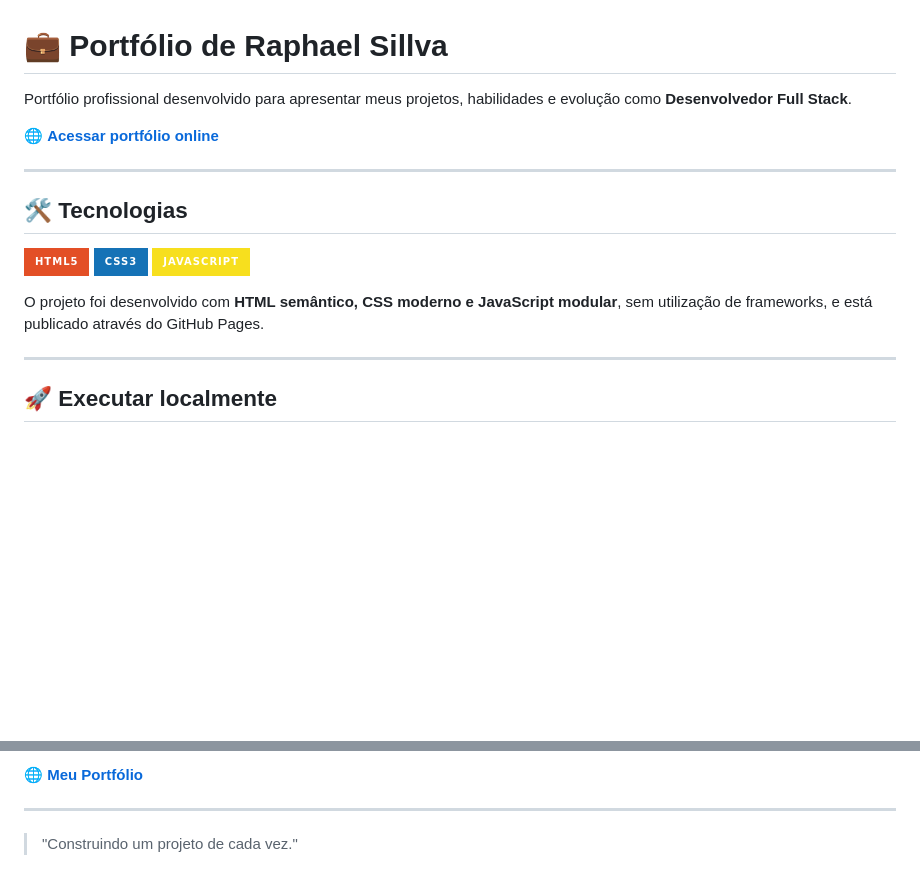
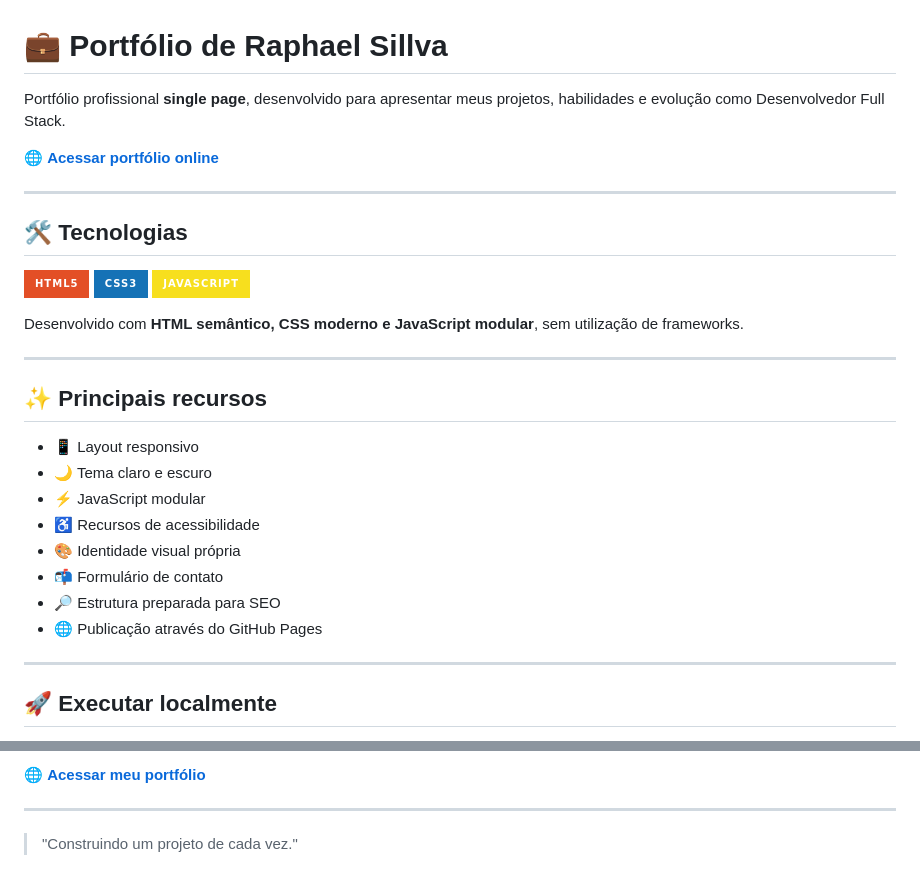
Before and after one commit to rafael192612/portfolio-2026, a Markdown page: README.md, 2 parts joined by grey strips. Rendered like a GitHub page; badges without logos; blank space fills up the shorter version.

```diff
--- a/README.md
+++ b/README.md
@@ -1,6 +1,6 @@
 # 💼 Portfólio de Raphael Sillva
 
-Portfólio profissional desenvolvido para apresentar meus projetos, habilidades e evolução como **Desenvolvedor Full Stack**.
+Portfólio profissional **single page**, desenvolvido para apresentar meus projetos, habilidades e evolução como Desenvolvedor Full Stack.
 
 🌐 **[Acessar portfólio online](https://rafael192612.github.io/portfolio-2026/)**
 
@@ -12,7 +12,20 @@ Portfólio profissional desenvolvido para apresentar meus projetos, habilidades
 ![CSS3](https://img.shields.io/badge/CSS3-1572B6?style=for-the-badge\&logo=css3\&logoColor=white)
 ![JavaScript](https://img.shields.io/badge/JavaScript-F7DF1E?style=for-the-badge\&logo=javascript\&logoColor=black)
 
-O projeto foi desenvolvido com **HTML semântico, CSS moderno e JavaScript modular**, sem utilização de frameworks, e está publicado através do GitHub Pages.
+Desenvolvido com **HTML semântico, CSS moderno e JavaScript modular**, sem utilização de frameworks.
+
+---
+
+## ✨ Principais recursos
+
+* 📱 Layout responsivo
+* 🌙 Tema claro e escuro
+* ⚡ JavaScript modular
+* ♿ Recursos de acessibilidade
+* 🎨 Identidade visual própria
+* 📬 Formulário de contato
+* 🔎 Estrutura preparada para SEO
+* 🌐 Publicação através do GitHub Pages
 
 ---
 
@@ -109,5 +131,5 @@ Desenvolvedor Full Stack em formação e estudante de Ciência da Computação,
 
-🌐 **[Meu Portfólio](https://rafael192612.github.io/portfolio-2026/)**
+🌐 **[Acessar meu portfólio](https://rafael192612.github.io/portfolio-2026/)**
 
 ---
 
```
Also changed, not shown: other parts of README.md (+31 -22 lines).
